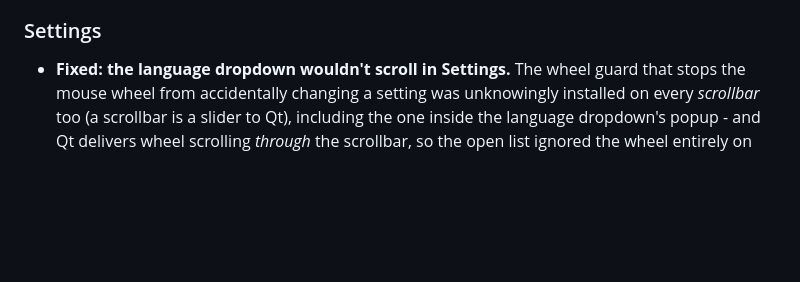
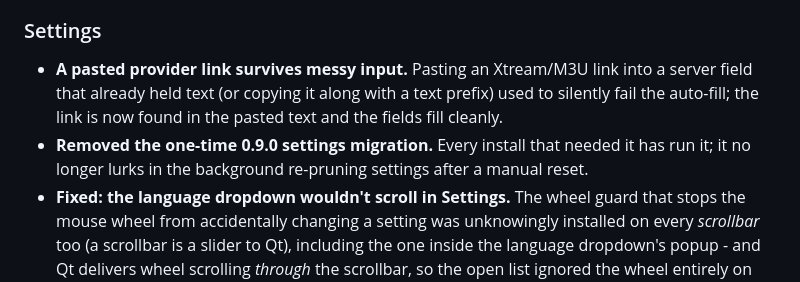
Before and after one commit to slimture/dopeIPTV, a Markdown page: CHANGELOG.md, the part around the change. GitHub-like rendering; blank space fills up the shorter version.

Commit message:
Fold the migration removal and paste rescue into the 1.1.0 notes
Co-Authored-By: Claude Opus 4.8 <noreply@anthropic.com>
Claude-Session: https://claude.ai/code/session_01Pa1PFo7EpSA5A3brHTPmEs

```diff
--- a/CHANGELOG.md
+++ b/CHANGELOG.md
@@ -68,6 +68,13 @@ faster app all around.
 
 ### Settings
 
+- **A pasted provider link survives messy input.** Pasting an Xtream/M3U
+  link into a server field that already held text (or copying it along with
+  a text prefix) used to silently fail the auto-fill; the link is now found
+  in the pasted text and the fields fill cleanly.
+- **Removed the one-time 0.9.0 settings migration.** Every install that
+  needed it has run it; it no longer lurks in the background re-pruning
+  settings after a manual reset.
 - **Fixed: the language dropdown wouldn't scroll in Settings.** The wheel
   guard that stops the mouse wheel from accidentally changing a setting was
   unknowingly installed on every *scrollbar* too (a scrollbar is a slider to
```
